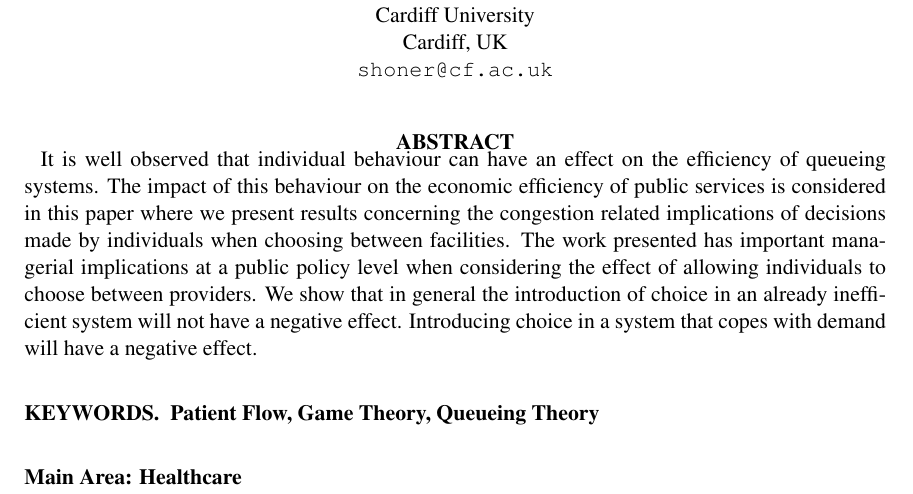
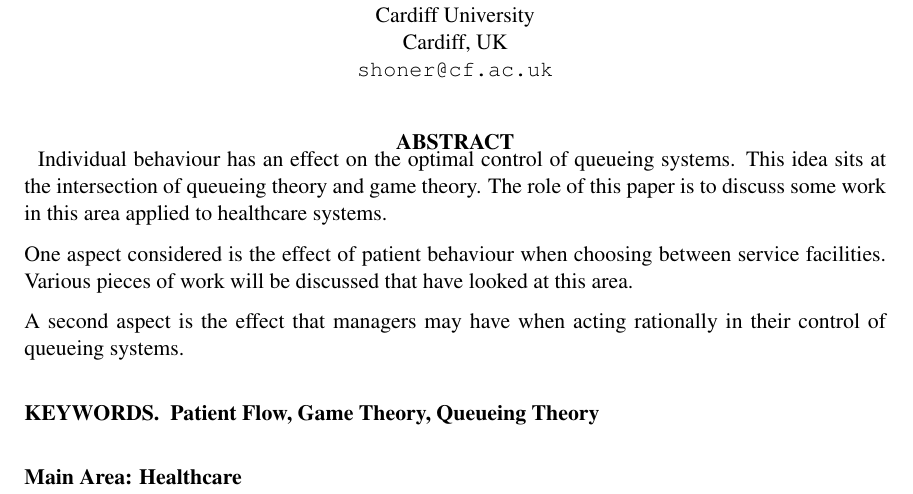
Before and after one commit to drvinceknight/AnIncompleteOverviewOfSomeApplicationsOfGameTheoryToPatientFlow, a LaTeX paper (paper.tex): part of page 1 of 10, cut so that both start at the same text. Compiled offline with pdfLaTeX.

Commit message:
abstract written

```diff
--- a/paper.tex
+++ b/paper.tex
@@ -59,11 +59,14 @@
 \vspace{8mm}
 
 \begin{abstract}
-It is well observed that individual behaviour can have an effect on the efficiency of queueing systems.
-The impact of this behaviour on the economic efficiency of public services is considered in this paper where we present results concerning the congestion related implications of decisions made by individuals when choosing between facilities.
-The work presented has important managerial implications at a public policy level when considering the effect of allowing individuals to choose between providers.
-We show that in general the introduction of choice in an already inefficient system will not have a negative effect.
-Introducing choice in a system that copes with demand will have a negative effect.
+Individual behaviour has an effect on the optimal control of queueing systems.
+This idea sits at the intersection of queueing theory and game theory.
+The role of this paper is to discuss some work in this area applied to healthcare systems.
+
+One aspect considered is the effect of patient behaviour when choosing between service facilities.
+Various pieces of work will be discussed that have looked at this area.
+
+A second aspect is the effect that managers may have when acting rationally in their control of queueing systems.
 \end{abstract}
 
 \bigskip
```
